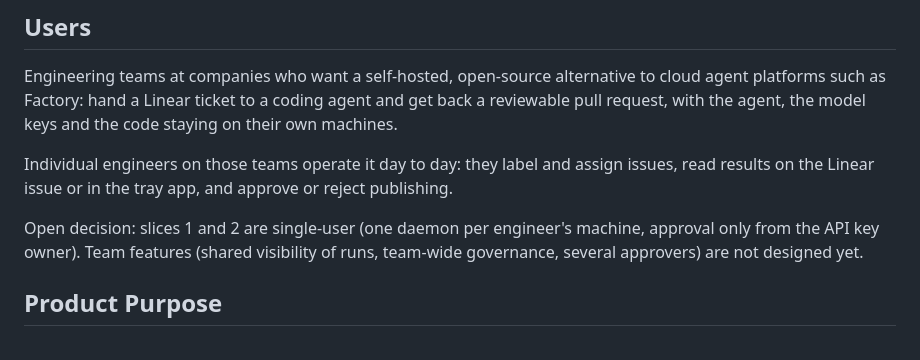
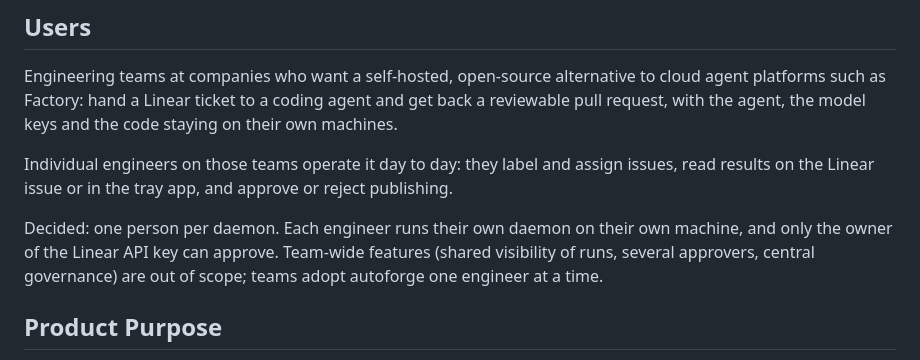
Before and after one commit to Jah-yee/autoforge, a Markdown page: PRODUCT.md, the part around the change. GitHub-like rendering.

Commit message:
docs: PRODUCT.md records one person per daemon
Co-Authored-By: Claude Opus 5.5 <noreply@anthropic.com>

```diff
--- a/PRODUCT.md
+++ b/PRODUCT.md
@@ -29,9 +29,10 @@ request, with the agent, the model keys and the code staying on their own machin
 Individual engineers on those teams operate it day to day: they label and assign issues, read
 results on the Linear issue or in the tray app, and approve or reject publishing.
 
-Open decision: slices 1 and 2 are single-user (one daemon per engineer's machine, approval only
-from the API key owner). Team features (shared visibility of runs, team-wide governance,
-several approvers) are not designed yet.
+Decided: one person per daemon. Each engineer runs their own daemon on their own machine, and
+only the owner of the Linear API key can approve. Team-wide features (shared visibility of runs,
+several approvers, central governance) are out of scope; teams adopt autoforge one engineer at a
+time.
 
 ## Product Purpose
 
```
